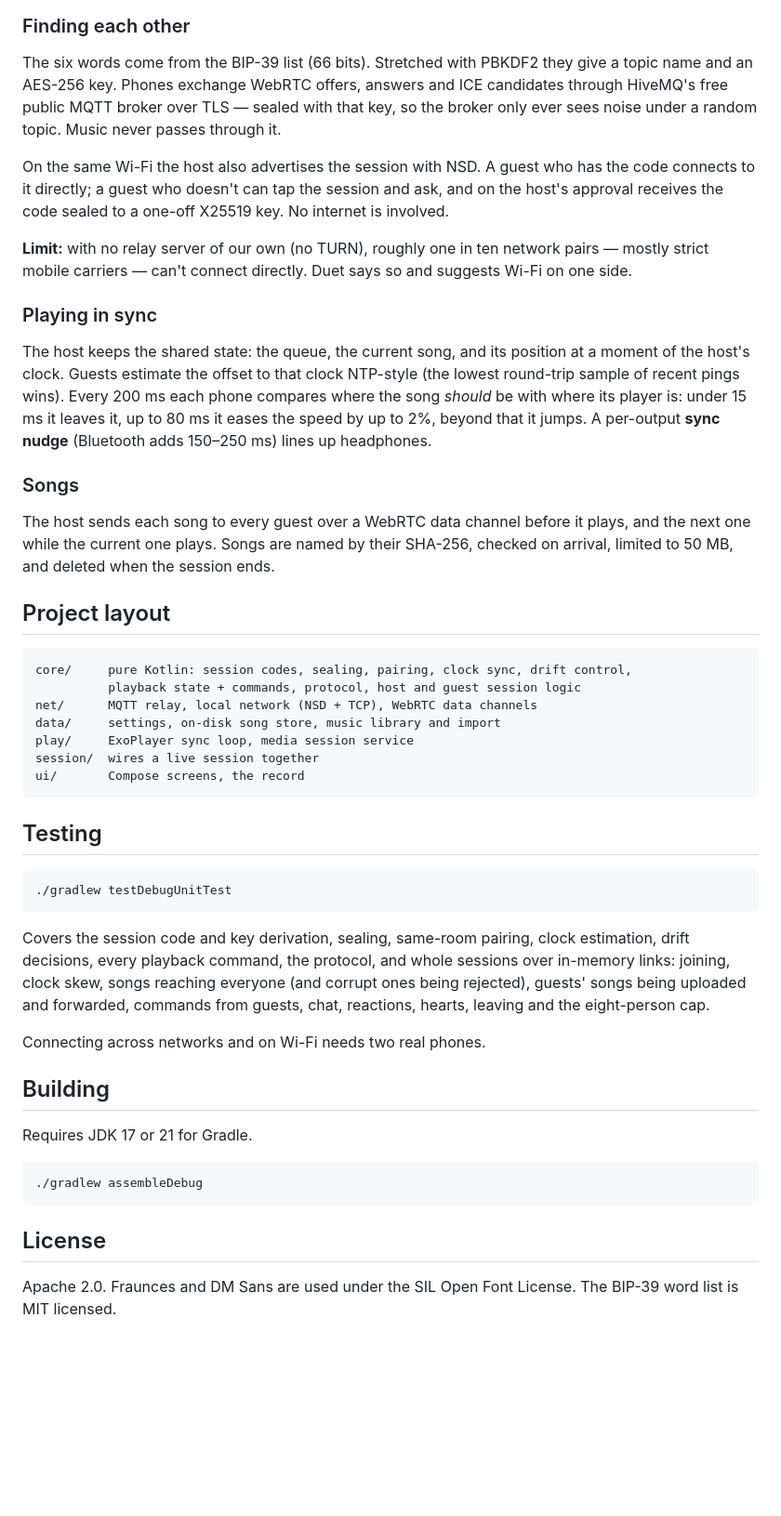
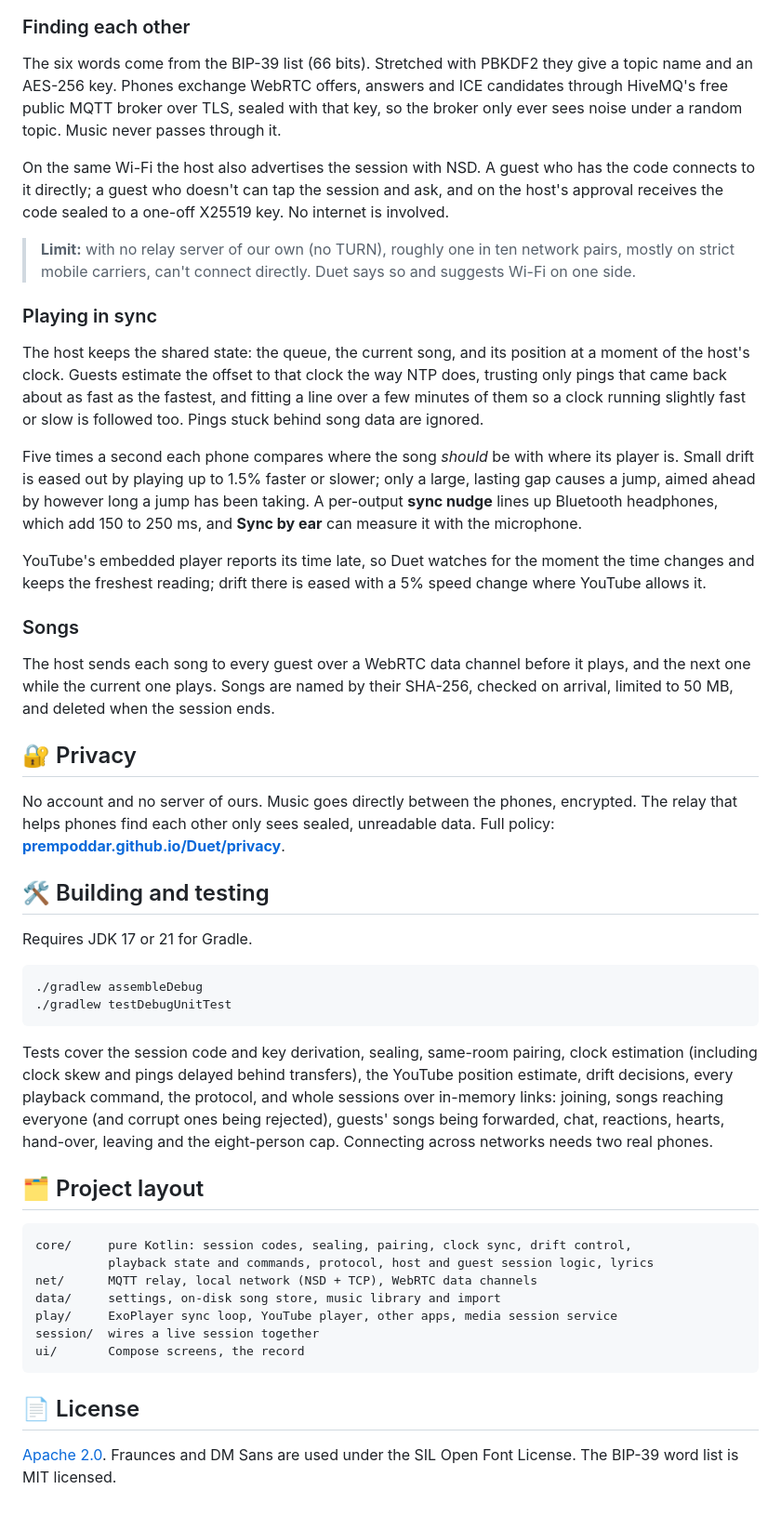
Before and after one commit to PremPoddar/Duet, a Markdown page: README.md, the part around one of its changes. Shown at 93% size. Drawn GitHub-style; blank space fills up the shorter version.

````diff
--- a/README.md
+++ b/README.md
@@ -37,66 +58,74 @@ Anyone can pause, skip, seek or add their own songs.
 
 ### Finding each other
 
-The six words come from the BIP-39 list (66 bits). Stretched with PBKDF2 they give a topic name
-and an AES-256 key. Phones exchange WebRTC offers, answers and ICE candidates through HiveMQ's
-free public MQTT broker over TLS — sealed with that key, so the broker only ever sees noise under
-a random topic. Music never passes through it.
+The six words come from the BIP-39 list (66 bits). Stretched with PBKDF2 they give a topic name and
+an AES-256 key. Phones exchange WebRTC offers, answers and ICE candidates through HiveMQ's free public
+MQTT broker over TLS, sealed with that key, so the broker only ever sees noise under a random topic.
+Music never passes through it.
 
-On the same Wi-Fi the host also advertises the session with NSD. A guest who has the code connects
-to it directly; a guest who doesn't can tap the session and ask, and on the host's approval receives
-the code sealed to a one-off X25519 key. No internet is involved.
+On the same Wi-Fi the host also advertises the session with NSD. A guest who has the code connects to
+it directly; a guest who doesn't can tap the session and ask, and on the host's approval receives the
+code sealed to a one-off X25519 key. No internet is involved.
 
-**Limit:** with no relay server of our own (no TURN), roughly one in ten network pairs — mostly
-strict mobile carriers — can't connect directly. Duet says so and suggests Wi-Fi on one side.
+> **Limit:** with no relay server of our own (no TURN), roughly one in ten network pairs, mostly on
+> strict mobile carriers, can't connect directly. Duet says so and suggests Wi-Fi on one side.
 
 ### Playing in sync
 
 The host keeps the shared state: the queue, the current song, and its position at a moment of the
-host's clock. Guests estimate the offset to that clock NTP-style (the lowest round-trip sample
-of recent pings wins). Every 200 ms each phone compares where the song *should* be with where its
-player is: under 15 ms it leaves it, up to 80 ms it eases the speed by up to 2%, beyond that it
-jumps. A per-output **sync nudge** (Bluetooth adds 150–250 ms) lines up headphones.
+host's clock. Guests estimate the offset to that clock the way NTP does, trusting only pings that
+came back about as fast as the fastest, and fitting a line over a few minutes of them so a clock
+running slightly fast or slow is followed too. Pings stuck behind song data are ignored.
+
+Five times a second each phone compares where the song *should* be with where its player is. Small
+drift is eased out by playing up to 1.5% faster or slower; only a large, lasting gap causes a jump,
+aimed ahead by however long a jump has been taking. A per-output **sync nudge** lines up Bluetooth
+headphones, which add 150 to 250 ms, and **Sync by ear** can measure it with the microphone.
+
+YouTube's embedded player reports its time late, so Duet watches for the moment the time changes and
+keeps the freshest reading; drift there is eased with a 5% speed change where YouTube allows it.
 
 ### Songs
 
-The host sends each song to every guest over a WebRTC data channel before it plays, and the next
-one while the current one plays. Songs are named by their SHA-256, checked on arrival, limited to
-50 MB, and deleted when the session ends.
+The host sends each song to every guest over a WebRTC data channel before it plays, and the next one
+while the current one plays. Songs are named by their SHA-256, checked on arrival, limited to 50 MB,
+and deleted when the session ends.
 
-## Project layout
+## 🔐 Privacy
+
+No account and no server of ours. Music goes directly between the phones, encrypted. The relay that
+helps phones find each other only sees sealed, unreadable data. Full policy:
+**[prempoddar.github.io/Duet/privacy](https://prempoddar.github.io/Duet/privacy/)**.
+
+## 🛠️ Building and testing
+
+Requires JDK 17 or 21 for Gradle.
+
+```bash
+./gradlew assembleDebug
+./gradlew testDebugUnitTest
+```
+
+Tests cover the session code and key derivation, sealing, same-room pairing, clock estimation
+(including clock skew and pings delayed behind transfers), the YouTube position estimate, drift
+decisions, every playback command, the protocol, and whole sessions over in-memory links: joining,
+songs reaching everyone (and corrupt ones being rejected), guests' songs being forwarded, chat,
+reactions, hearts, hand-over, leaving and the eight-person cap. Connecting across networks needs two
+real phones.
+
+## 🗂️ Project layout
 
 ```
 core/     pure Kotlin: session codes, sealing, pairing, clock sync, drift control,
-          playback state + commands, protocol, host and guest session logic
+          playback state and commands, protocol, host and guest session logic, lyrics
 net/      MQTT relay, local network (NSD + TCP), WebRTC data channels
 data/     settings, on-disk song store, music library and import
-play/     ExoPlayer sync loop, media session service
+play/     ExoPlayer sync loop, YouTube player, other apps, media session service
 session/  wires a live session together
 ui/       Compose screens, the record
 ```
 
-## Testing
+## 📄 License
 
-```
-./gradlew testDebugUnitTest
-```
-
-Covers the session code and key derivation, sealing, same-room pairing, clock estimation, drift
-decisions, every playback command, the protocol, and whole sessions over in-memory links: joining,
-clock skew, songs reaching everyone (and corrupt ones being rejected), guests' songs being uploaded
-and forwarded, commands from guests, chat, reactions, hearts, leaving and the eight-person cap.
-
-Connecting across networks and on Wi-Fi needs two real phones.
-
-## Building
-
-Requires JDK 17 or 21 for Gradle.
-
-```
-./gradlew assembleDebug
-```
-
-## License
-
-Apache 2.0. Fraunces and DM Sans are used under the SIL Open Font License. The BIP-39 word list is
-MIT licensed.
+[Apache 2.0](LICENSE). Fraunces and DM Sans are used under the SIL Open Font License. The BIP-39 word
+list is MIT licensed.
````
Also changed, not shown: other parts of README.md (+40 -19 lines), .github/assets/banner.png (added), .github/assets/showcase.png (added).
